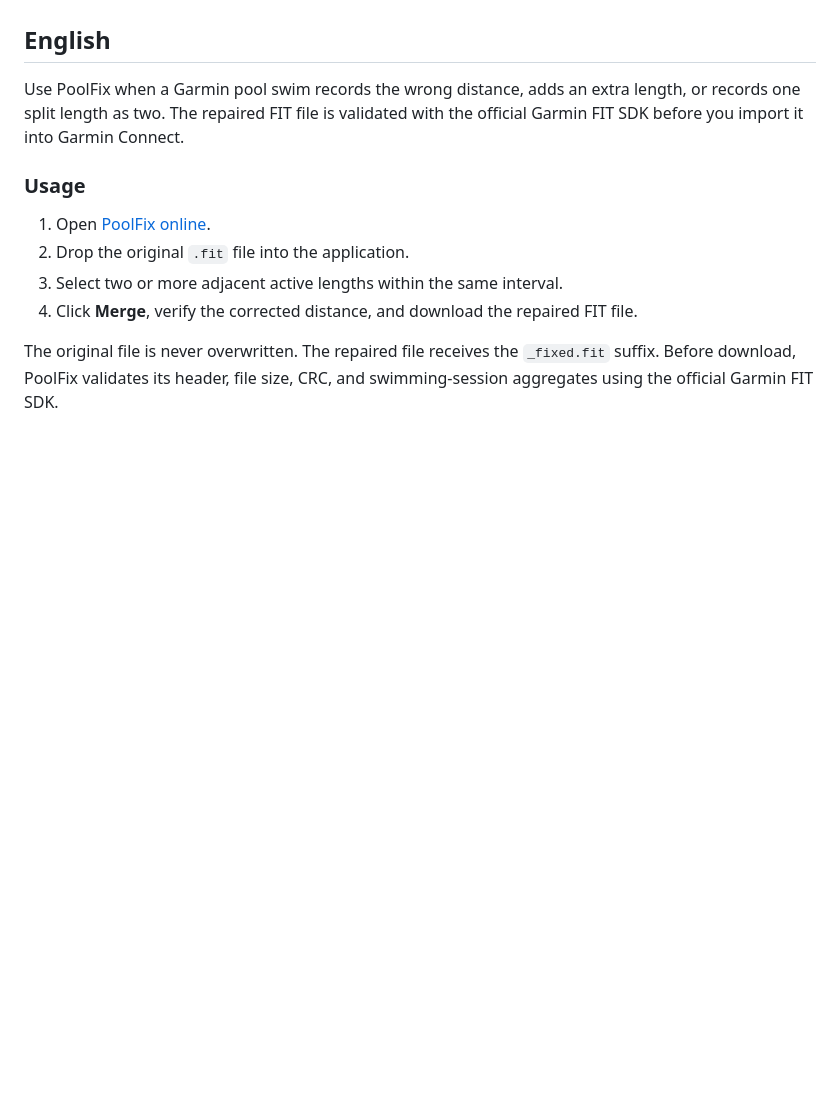
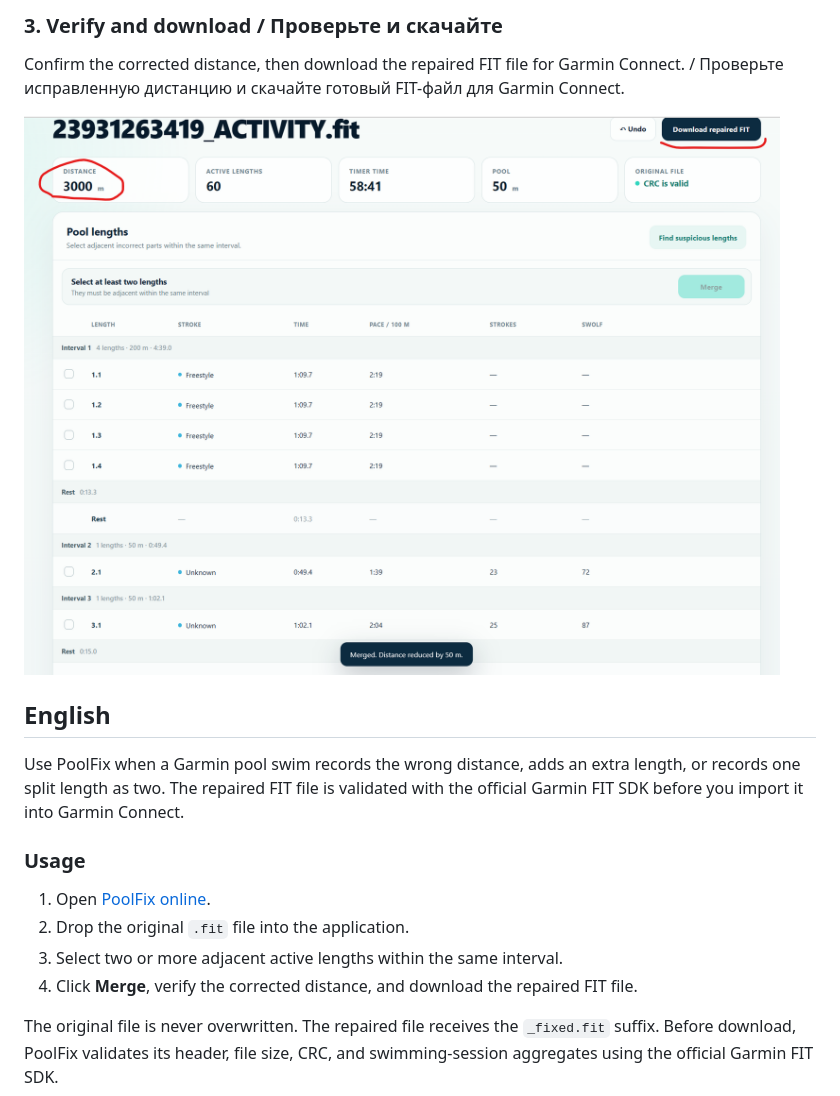
Before and after one commit to Coderva753/pool-swim-fit-fixer, a Markdown page: README.md, the part around the change printed below. Rendered like a GitHub page; pictures changed too: docs/screenshots/03-verify-result.png (added); blank space fills up the shorter version.

Commit message:
Add PoolFix workflow screenshots

```diff
--- a/README.md
+++ b/README.md
@@ -10,3 +25,8 @@ Fix incorrect Garmin pool-swim distance by merging accidentally split lengths. E
+### 3. Verify and download / Проверьте и скачайте
+
+Confirm the corrected distance, then download the repaired FIT file for Garmin Connect. / Проверьте исправленную дистанцию и скачайте готовый FIT-файл для Garmin Connect.
+
+![Corrected Garmin pool-swim distance after merging split lengths](docs/screenshots/03-verify-result.png)
 
 ## English
 
```
Also changed, not shown: other parts of README.md (+15 -0 lines), docs/screenshots/01-find-suspicious-lengths.png (added), docs/screenshots/02-select-and-merge.png (added).
